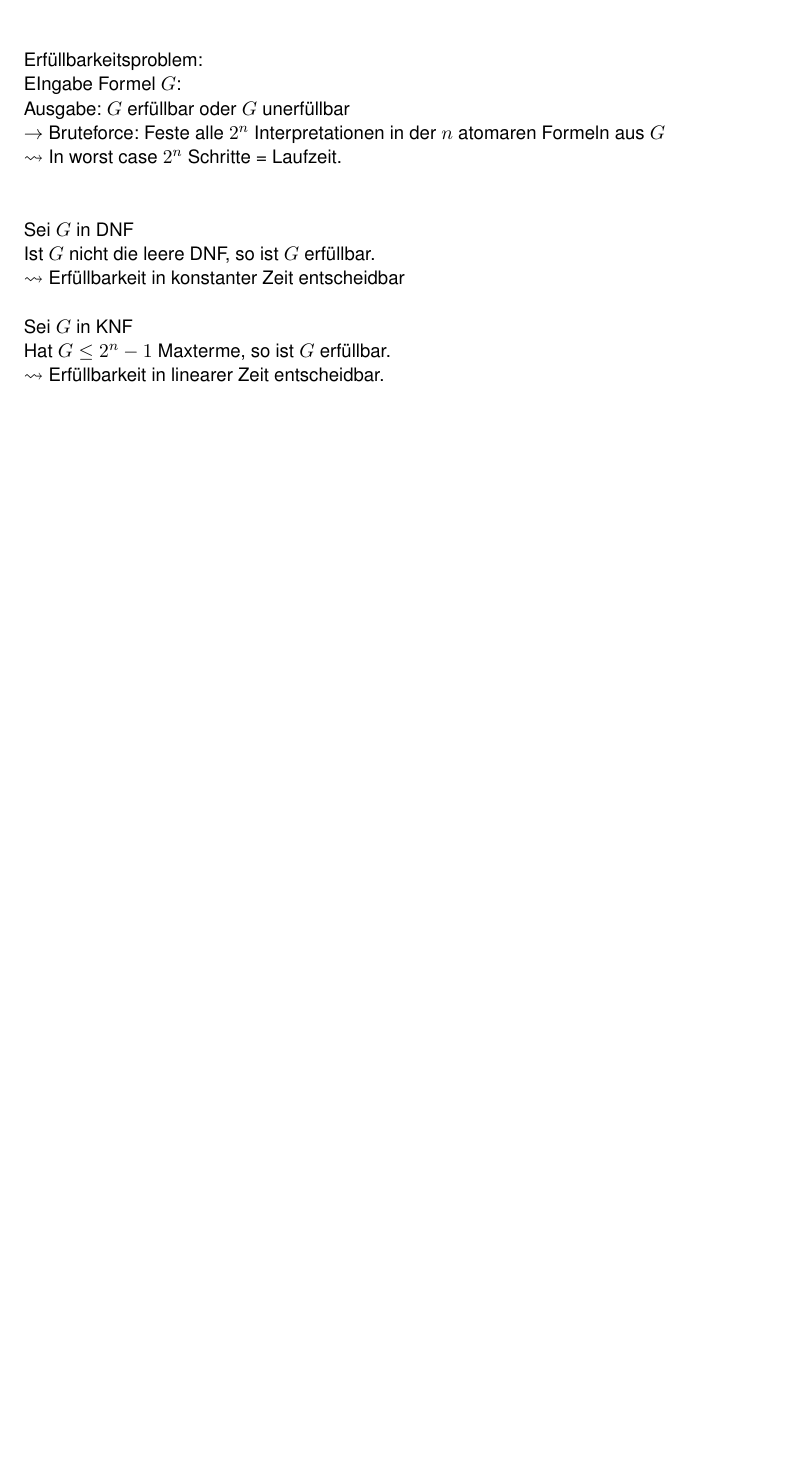
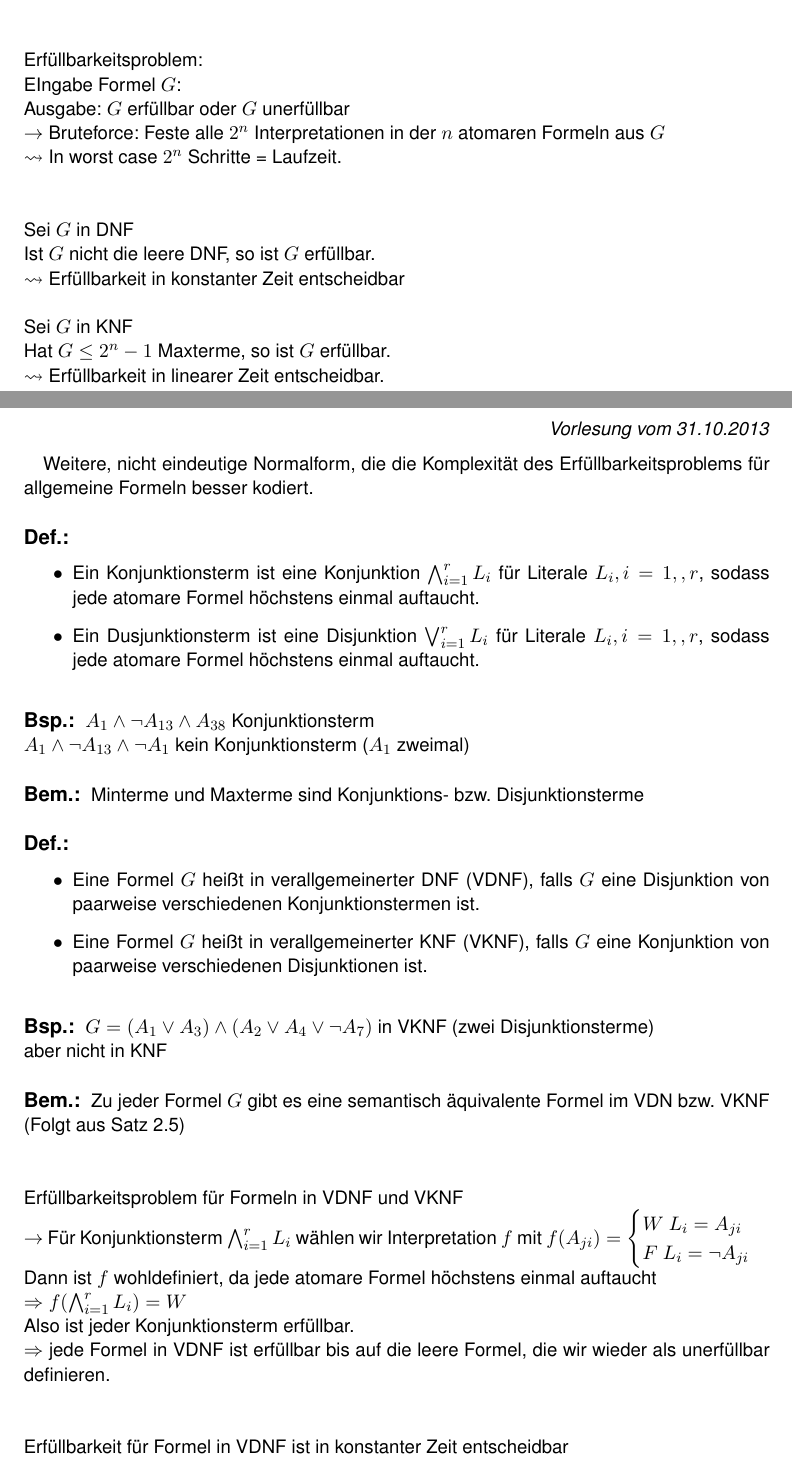
Before and after one commit to dr460neye/logik, a LaTeX document (vorlesung/logik.tex, which reads vorlesung/vl_data/6__31_10_2013.tex): part of page 21 of 21 before the commit and two parts of pages 21 and 22 of 24 after it, the two joined at a grey line, cut so that both start at the same text, the shorter picture padded with empty space. The pictures show the PDF file vorlesung/logik.pdf that the author committed with the source.

Commit message:
Vorlesung vom 31.10.2013

```diff
--- /dev/null
+++ b/vorlesung/vl_data/6__31_10_2013.tex
@@ -0,0 +1,51 @@
+\datum{31.10.2013}
+
+
+Weitere, nicht eindeutige Normalform, die die Komplexität des Erfüllbarkeitsproblems für allgemeine Formeln besser kodiert.
+
+\definition{}
+\begin{itemize}
+\item Ein Konjunktionsterm ist eine Konjunktion $\bigwedge_{i = 1}^r L_i$ für Literale $L_i, i=1, , r$, sodass jede atomare Formel höchstens einmal auftaucht.
+\item Ein Dusjunktionsterm ist eine Disjunktion $\bigvee_{i=1}^r L_i$ für Literale $L_i, i=1, , r$, sodass jede atomare Formel höchstens einmal auftaucht.
+\end{itemize}
+
+\beispiel{}
+$A_1 \AND \neg A_{13} \AND A_{38}$ Konjunktionsterm\\
+$A_1 \AND \neg A_{13} \AND \neg A_1$ kein Konjunktionsterm ($A_1$ zweimal)
+
+\bemerkung{}
+Minterme und Maxterme sind Konjunktions- bzw. Disjunktionsterme
+
+\definition{}
+\begin{itemize}
+\item Eine Formel $G$ heißt in verallgemeinerter DNF (VDNF), falls $G$ eine Disjunktion von paarweise verschiedenen Konjunktionstermen ist.
+\item Eine Formel $G$ heißt in verallgemeinerter KNF (VKNF), falls $G$ eine Konjunktion von paarweise verschiedenen Disjunktionen ist.
+\end{itemize}
+
+\beispiel{}
+$G = (A_1 \OR A_3) \AND (A_2 \OR A_4 \OR \neg A_7)$ in VKNF (zwei Disjunktionsterme)\\
+aber nicht in KNF
+
+\bemerkung{}
+Zu jeder Formel $G$ gibt es eine semantisch äquivalente Formel im VDN bzw. VKNF\\
+(Folgt aus Satz 2.5)\\
+
+\noindent\\
+Erfüllbarkeitsproblem für Formeln in VDNF und VKNF\\
+$\rightarrow$ Für Konjunktionsterm $\bigwedge_{i=1}^r L_i$ wählen wir Interpretation $f$ mit $f(A_{ji}) = \begin{cases} W\ L_i = A_{ji} \\ F\ L_i = \neg A_{ji} \end{cases}$\\
+Dann ist $f$ wohldefiniert, da jede atomare Formel höchstens einmal auftaucht \\
+$\Rightarrow f(\bigwedge_{i=1}^r L_i) = W$\\
+Also ist jeder Konjunktionsterm erfüllbar.\\
+$\Rightarrow$ jede Formel in VDNF ist erfüllbar bis auf die leere Formel, die wir wieder als unerfüllbar definieren.\\
+
+\noindent\\
+Erfüllbarkeit für Formel in VDNF ist in konstanter Zeit entscheidbar\\
+
+\noindent\\
+$\rightarrow$ Für jeden Disjunktionsterm gibt es mehrere Interpretationen, die diesen erfüllen. Formel in VKNF ist erfüllbar, falls es eine Interpretation gibt, die alle ihre Disjunktionsterme erfüllt.
+
+\beispiel{}
+$G = \underbrace{ (A_1 \OR \neg A_2) }_{f(A_1) = W \ oder \ f(A_2) = F} \AND \underbrace{ ( \neg A_1 \OR A_2 \OR A_3) }_{f(A_1) = F\ oder\ f(A_2)=W\ oder\ f(A_3) = W}$\\
+$f(A_1) = f(A_2) = f(A_3) = W$ erfüllt $G$
+
+\bemerkung{}
@@ -0,0 +55,7 @@
+$\rightarrow r_1 = … = r_2 = 1$\\
+$G = L_{1,1} \AND L_{2,1} \AND … \AND L_{5,1}$\\
+$G$ erfüllbar $\Leftrightarrow$ Es gibt keine atomare Formel $A_t$ und $1 \leq s_1 \leq s_2 \leq s$ mit $L{s_1} = A_t, L_{s_2} = \neg A_t$ oder $L_{s_1} = \neg A_t, L_{s_2} = A_t$\\
+Das ist in linearer Zeit entscheidbar.\\
+
+\noindent\\
+$\rightarrow r_1, …, r_2 \leq 2$\\
@@ -0,0 +66 @@
+\noindent\\
@@ -0,0 +78,2 @@
+\beweis{}
+Sei $G = \bigwedge_{i=1}^s \bigvee_{j=1}^{r_i} L_{i,j}$\\
@@ -0,0 +84,2 @@
+\noindent\\
+Setze: $N_i = ( [M_i]_{A_i} \OR A_{i,1} )  \AND ( \neg A_{i,1} \OR [M_i]_{A_2} \OR A_{i,2} ) \AND … \AND ( \neg A_{i,n-2} \OR [M_i]_{A_{n-1}} \OR A_{i,n-1}) \AND ( \neg A_{i, n-1} \OR [M_i]_{A_n})$\\
@@ -0,0 +96 @@
+\noindent
@@ -0,0 +100,7 @@
+Da $G = \bigwedge_{i=1}^s \bigvee_{j=1}^{r_i} L_{i,j} = \bigwedge_{i=1}^s M_i$
+\begin{itemize}
+\item $f(G) = W \Rightarrow f(M_i) = W$ für alle $1 \leq i \leq s$
+\item $f(M_i) = f( \bigvee_{j=1}^{r_i} L_{i,j}) = W \Rightarrow$ Es gibt $1 \leq j \leq r_i$ mit $f(L_{i,j}) = W$
+\end{itemize}
+
+\noindent
```
Also changed, not shown: vorlesung/logik.tex (+1 -0 lines), vorlesung/logik.pdf, vorlesung/vl_data/6__31_10_2013.tex (47 more changed lines).
